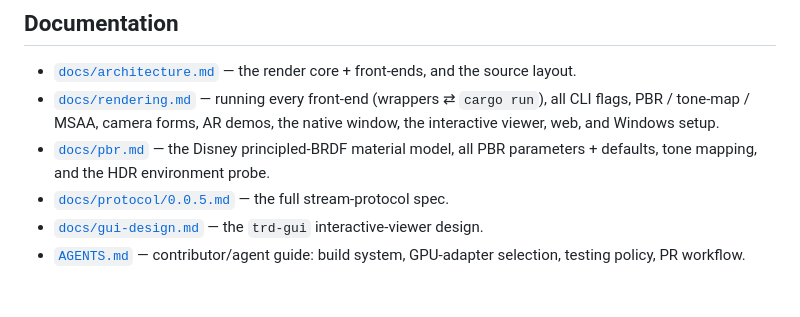
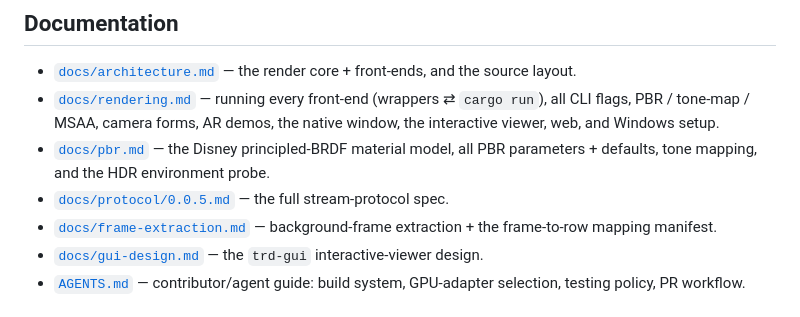
Before and after one commit to xiaoyxue/trd, a Markdown page: README.md, the part around the change. Drawn GitHub-style.

Commit message:
docs(readme): link docs/frame-extraction.md in the Documentation index (#123)
Complete the README's docs/ index so every docs/ page is linked.

Co-authored-by: Copilot <223556219+Copilot@users.noreply.github.com>
Copilot-Session: 98239ae4-9a8c-45fd-a7d6-39dfbb28c01e

```diff
--- a/README.md
+++ b/README.md
@@ -147,6 +147,8 @@ from the CLI: `--metallic` / `--roughness` / `--specular` / `--clearcoat`,
 - [`docs/pbr.md`](docs/pbr.md) — the Disney principled-BRDF material model, all PBR
   parameters + defaults, tone mapping, and the HDR environment probe.
 - [`docs/protocol/0.0.5.md`](docs/protocol/0.0.5.md) — the full stream-protocol spec.
+- [`docs/frame-extraction.md`](docs/frame-extraction.md) — background-frame
+  extraction + the frame-to-row mapping manifest.
 - [`docs/gui-design.md`](docs/gui-design.md) — the `trd-gui` interactive-viewer design.
 - [`AGENTS.md`](AGENTS.md) — contributor/agent guide: build system, GPU-adapter
   selection, testing policy, PR workflow.
```
